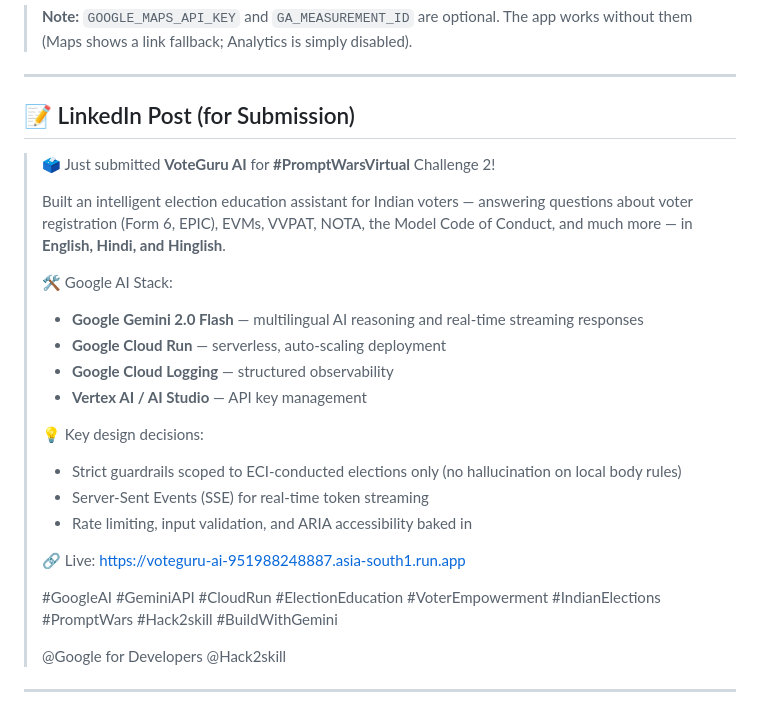
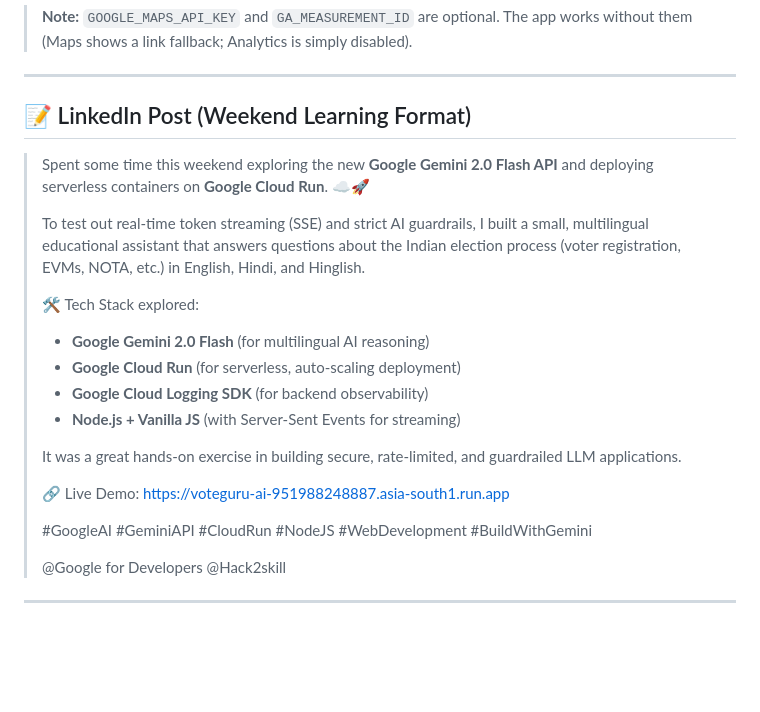
Before and after one commit to rahulrao85/voteguru-ai, a Markdown page: README.md, the part around the change. GitHub-like rendering; blank space fills up the shorter version.

Commit message:
docs: reframe LinkedIn post format

```diff
--- a/README.md
+++ b/README.md
@@ -121,26 +121,23 @@ gcloud run deploy voteguru-ai \
 
 ---
 
-## 📝 LinkedIn Post (for Submission)
+## 📝 LinkedIn Post (Weekend Learning Format)
 
-> 🗳️ Just submitted **VoteGuru AI** for **#PromptWarsVirtual** Challenge 2!
+> Spent some time this weekend exploring the new **Google Gemini 2.0 Flash API** and deploying serverless containers on **Google Cloud Run**. ☁️🚀
 >
-> Built an intelligent election education assistant for Indian voters — answering questions about voter registration (Form 6, EPIC), EVMs, VVPAT, NOTA, the Model Code of Conduct, and much more — in **English, Hindi, and Hinglish**.
+> To test out real-time token streaming (SSE) and strict AI guardrails, I built a small, multilingual educational assistant that answers questions about the Indian election process (voter registration, EVMs, NOTA, etc.) in English, Hindi, and Hinglish.
 >
-> 🛠️ Google AI Stack:
-> - **Google Gemini 2.0 Flash** — multilingual AI reasoning and real-time streaming responses
-> - **Google Cloud Run** — serverless, auto-scaling deployment
-> - **Google Cloud Logging** — structured observability
-> - **Vertex AI / AI Studio** — API key management
+> 🛠️ Tech Stack explored:
+> - **Google Gemini 2.0 Flash** (for multilingual AI reasoning)
+> - **Google Cloud Run** (for serverless, auto-scaling deployment)
+> - **Google Cloud Logging SDK** (for backend observability)
+> - **Node.js + Vanilla JS** (with Server-Sent Events for streaming)
 >
-> 💡 Key design decisions:
-> - Strict guardrails scoped to ECI-conducted elections only (no hallucination on local body rules)
-> - Server-Sent Events (SSE) for real-time token streaming
-> - Rate limiting, input validation, and ARIA accessibility baked in
+> It was a great hands-on exercise in building secure, rate-limited, and guardrailed LLM applications.
 >
-> 🔗 Live: https://voteguru-ai-951988248887.asia-south1.run.app
+> 🔗 Live Demo: https://voteguru-ai-951988248887.asia-south1.run.app
 >
-> #GoogleAI #GeminiAPI #CloudRun #ElectionEducation #VoterEmpowerment #IndianElections #PromptWars #Hack2skill #BuildWithGemini
+> #GoogleAI #GeminiAPI #CloudRun #NodeJS #WebDevelopment #BuildWithGemini
 >
 > @Google for Developers @Hack2skill
 
```
